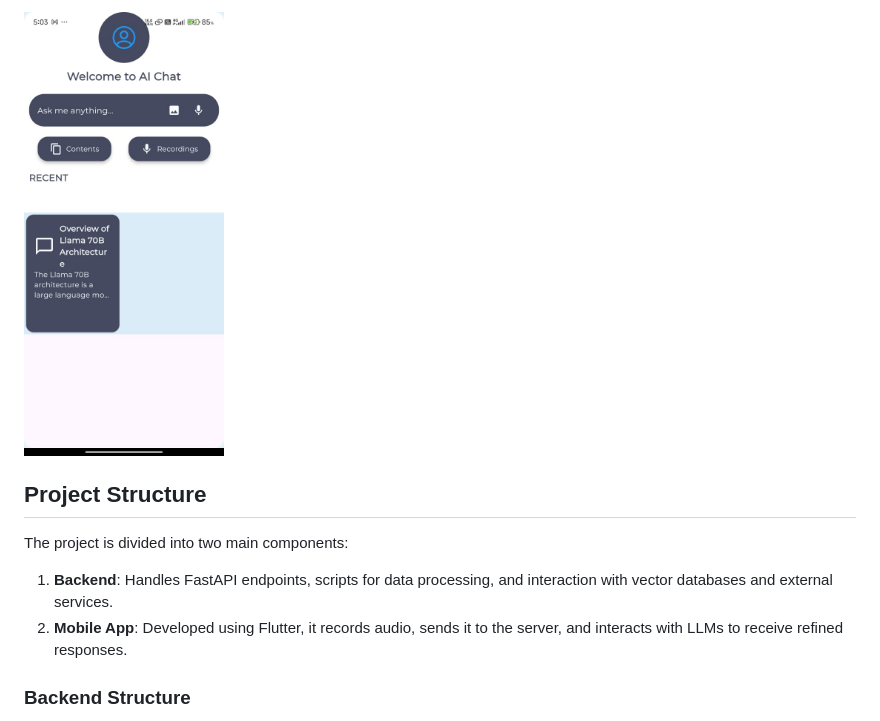
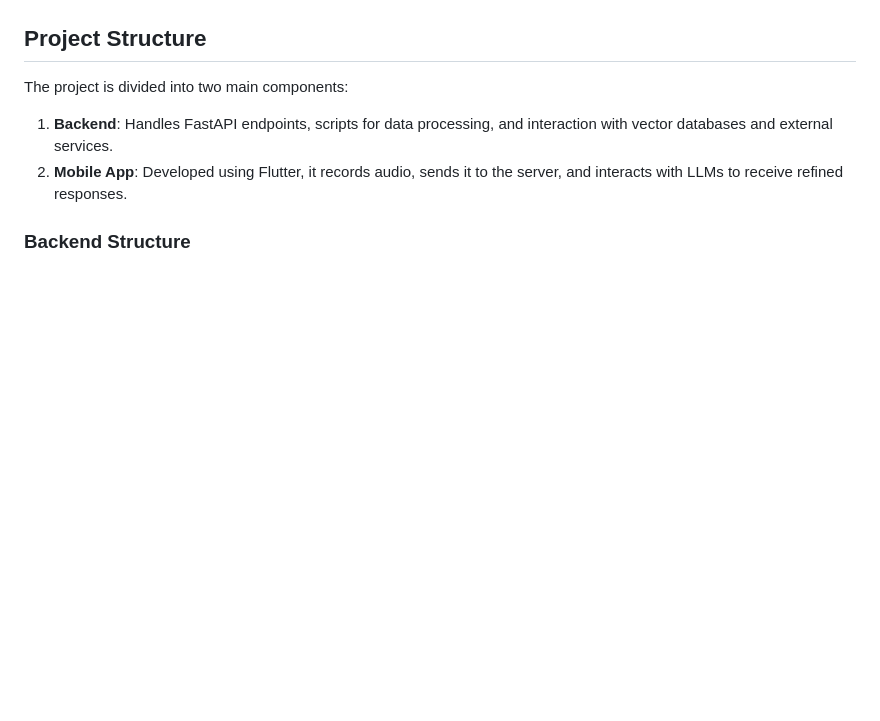
Before and after one commit to Vinayy25/cognito, a Markdown page: README.md, the part around the change printed below. Rendered like a GitHub page; blank space fills up the shorter version.

```diff
--- a/README.md
+++ b/README.md
@@ -22,5 +24,4 @@ Cognito is an innovative project aimed at providing real-time, context-aware res
 
-<img src="/images/1.jpeg" width="200">
 
 
 ## Project Structure
```
Also changed, not shown: other parts of README.md (+6 -4 lines).
